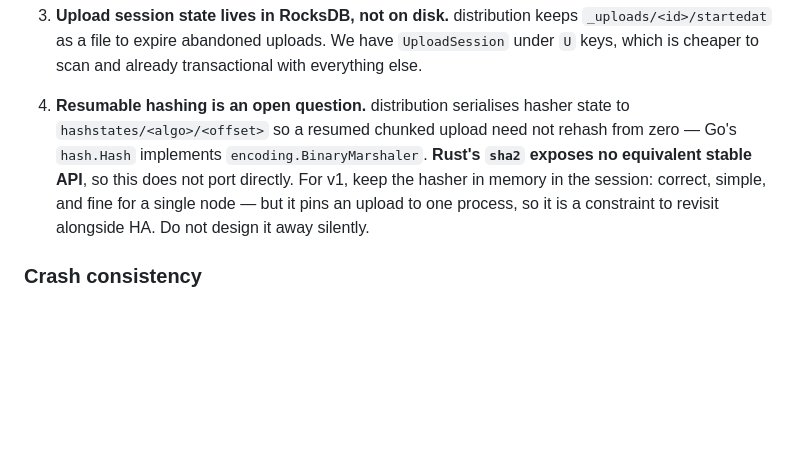
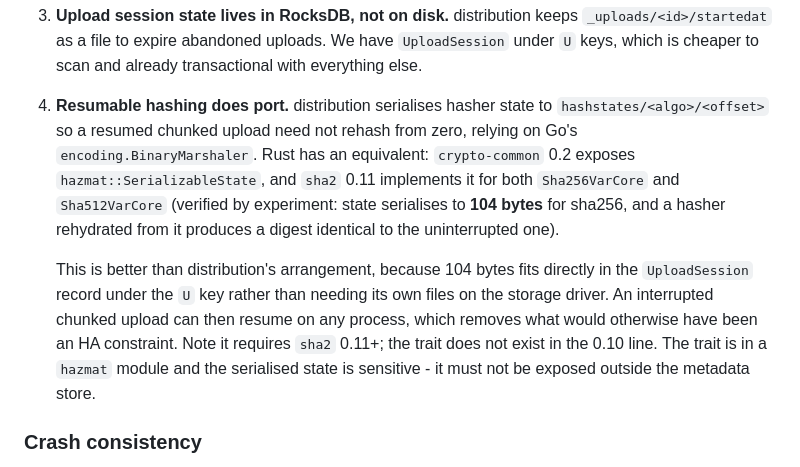
Before and after one commit to renshao/summ, a Markdown page: PLAN.md, the part around one of its changes. Drawn GitHub-style; blank space fills up the shorter version.

```diff
--- a/PLAN.md
+++ b/PLAN.md
@@ -252,13 +252,21 @@ Four deliberate deviations:
    `UploadSession` under `U` keys, which is cheaper to scan and already
    transactional with everything else.
 
-4. **Resumable hashing is an open question.** distribution serialises hasher
-   state to `hashstates/<algo>/<offset>` so a resumed chunked upload need not
-   rehash from zero — Go's `hash.Hash` implements `encoding.BinaryMarshaler`.
-   **Rust's `sha2` exposes no equivalent stable API**, so this does not port
-   directly. For v1, keep the hasher in memory in the session: correct, simple,
-   and fine for a single node — but it pins an upload to one process, so it is a
-   constraint to revisit alongside HA. Do not design it away silently.
+4. **Resumable hashing does port.** distribution serialises hasher state to
+   `hashstates/<algo>/<offset>` so a resumed chunked upload need not rehash from
+   zero, relying on Go's `encoding.BinaryMarshaler`. Rust has an equivalent:
+   `crypto-common` 0.2 exposes `hazmat::SerializableState`, and `sha2` 0.11
+   implements it for both `Sha256VarCore` and `Sha512VarCore` (verified by
+   experiment: state serialises to **104 bytes** for sha256, and a hasher
+   rehydrated from it produces a digest identical to the uninterrupted one).
+
+   This is better than distribution's arrangement, because 104 bytes fits
+   directly in the `UploadSession` record under the `U` key rather than needing
+   its own files on the storage driver. An interrupted chunked upload can then
+   resume on any process, which removes what would otherwise have been an HA
+   constraint. Note it requires `sha2` 0.11+; the trait does not exist in the
+   0.10 line. The trait is in a `hazmat` module and the serialised state is
+   sensitive - it must not be exposed outside the metadata store.
 
 ### Crash consistency
 
```
Also changed, not shown: other parts of PLAN.md (+24 -3 lines).
